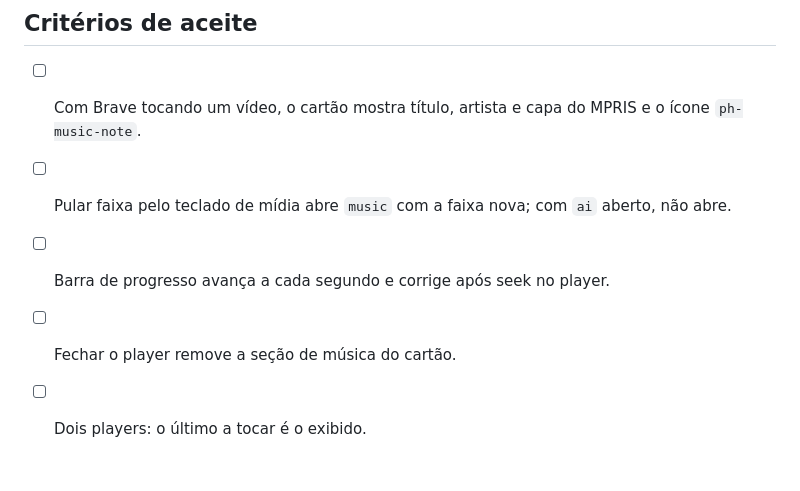
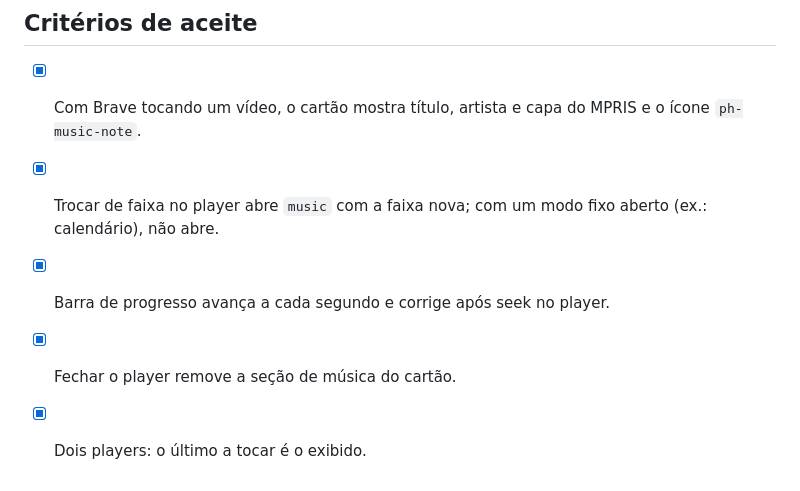
Before and after one commit to CaioNazario/island-desktop, a Markdown page: specs/05-musica.md, the part around the change. GitHub-like rendering.

Commit message:
docs(specs): mark the music acceptance criteria as done
The track-change criterion no longer depends on a media key or the ai
mode: any track change goes through MPRIS, and the calendar mode is a
fixed mode that already exists.

Co-Authored-By: Claude Opus 5.5 <noreply@anthropic.com>

```diff
--- a/specs/05-musica.md
+++ b/specs/05-musica.md
@@ -44,8 +44,8 @@ Música tocando em aba de navegador mostra título/artista/capa que o MPRIS entr
 
 ## Critérios de aceite
 
-- [ ] Com Brave tocando um vídeo, o cartão mostra título, artista e capa do MPRIS e o ícone `ph-music-note`.
-- [ ] Pular faixa pelo teclado de mídia abre `music` com a faixa nova; com `ai` aberto, não abre.
-- [ ] Barra de progresso avança a cada segundo e corrige após seek no player.
-- [ ] Fechar o player remove a seção de música do cartão.
-- [ ] Dois players: o último a tocar é o exibido.
+- [x] Com Brave tocando um vídeo, o cartão mostra título, artista e capa do MPRIS e o ícone `ph-music-note`.
+- [x] Trocar de faixa no player abre `music` com a faixa nova; com um modo fixo aberto (ex.: calendário), não abre.
+- [x] Barra de progresso avança a cada segundo e corrige após seek no player.
+- [x] Fechar o player remove a seção de música do cartão.
+- [x] Dois players: o último a tocar é o exibido.
```
